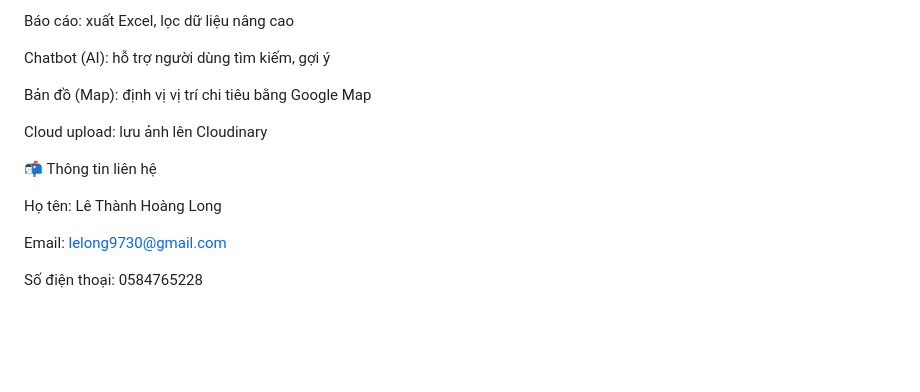
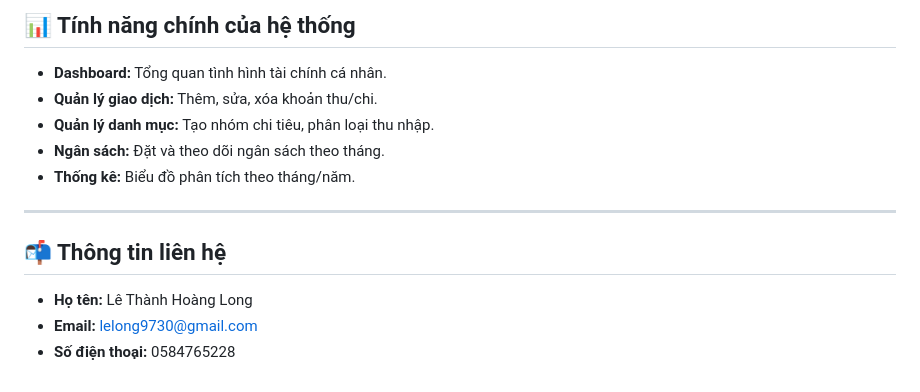
Before and after one commit to lelong-97/ASPNET-dt23ttg10-lethanhhoanglong-quanlychitieucanhan, a Markdown page: README.md, the part around the change printed below. Drawn GitHub-style; blank space fills up the shorter version.

Commit message:
Update README.md
cật nhật

```diff
--- a/README.md
+++ b/README.md
@@ -110,16 +84,16 @@ Thống kê: biểu đồ trực quan theo tuần/tháng/năm
 
-Báo cáo: xuất Excel, lọc dữ liệu nâng cao
+## 📊 Tính năng chính của hệ thống
 
-Chatbot (AI): hỗ trợ người dùng tìm kiếm, gợi ý
+- **Dashboard:** Tổng quan tình hình tài chính cá nhân.
+- **Quản lý giao dịch:** Thêm, sửa, xóa khoản thu/chi.
+- **Quản lý danh mục:** Tạo nhóm chi tiêu, phân loại thu nhập.
+- **Ngân sách:** Đặt và theo dõi ngân sách theo tháng.
+- **Thống kê:** Biểu đồ phân tích theo tháng/năm.
 
-Bản đồ (Map): định vị vị trí chi tiêu bằng Google Map
+---
 
-Cloud upload: lưu ảnh lên Cloudinary
+## 📬 Thông tin liên hệ
 
-📬 Thông tin liên hệ
-
-Họ tên: Lê Thành Hoàng Long
-
-Email: lelong9730@gmail.com
-
-Số điện thoại: 0584765228
+- **Họ tên:** Lê Thành Hoàng Long
+- **Email:** lelong9730@gmail.com
+- **Số điện thoại:** 0584765228
```
Also changed, not shown: other parts of README.md (+57 -83 lines).
